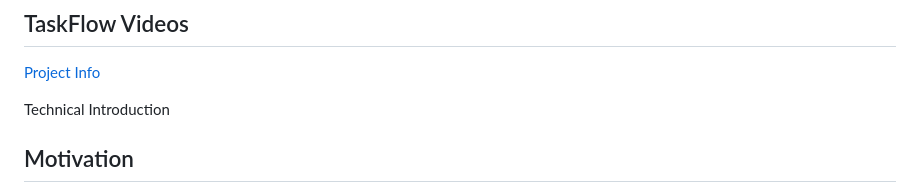
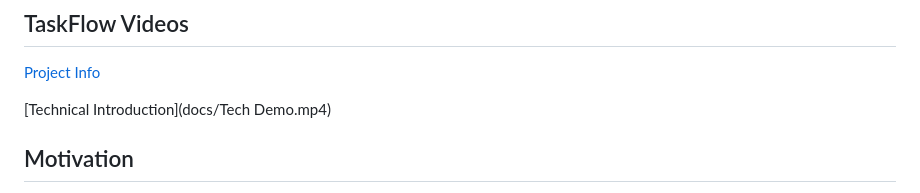
Before and after one commit to YallowMan/TaskFlow, a Markdown page: README.md, the part around the change. Rendered like a GitHub page.

```diff
--- a/README.md
+++ b/README.md
@@ -10,7 +10,7 @@ https://yallowman.github.io/TaskFlow/src
 ## TaskFlow Videos
 [Project Info](docs/Video1.mp4)
 
-Technical Introduction
+[Technical Introduction](docs/Tech Demo.mp4)
 
 ## Motivation
 Creating a effective task management system is crucial for personal and professional success. Simplify the sometimes overwhelming process of organizing, prioritizing and tracking tasks.
```
